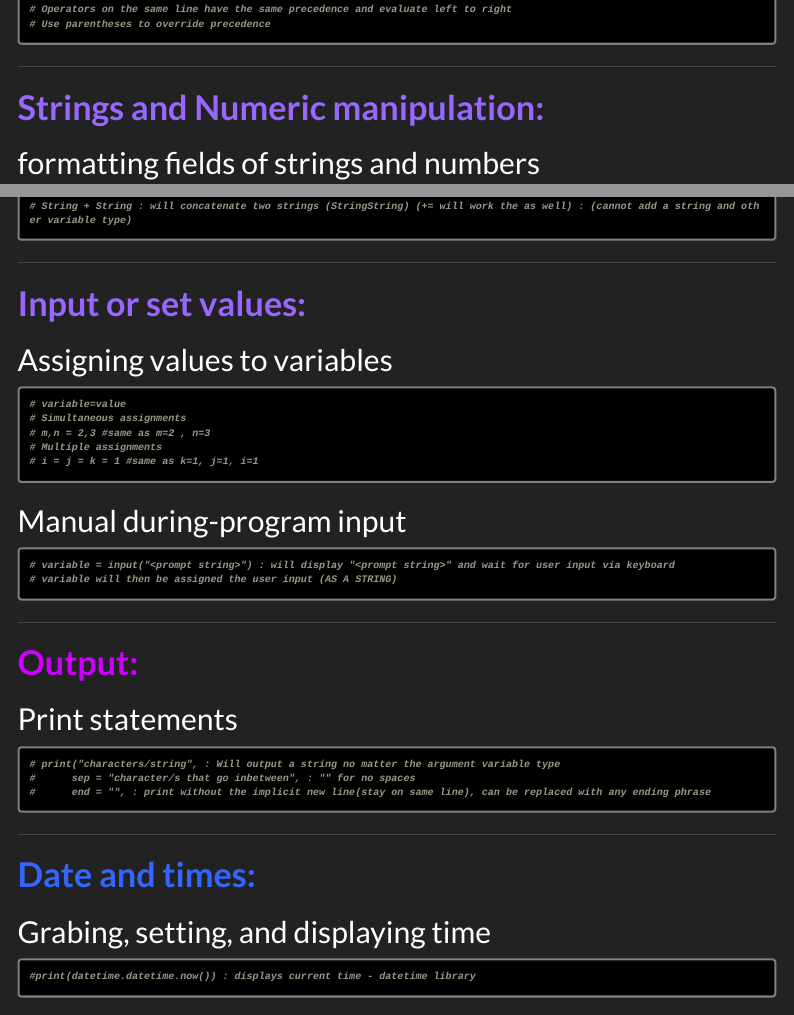
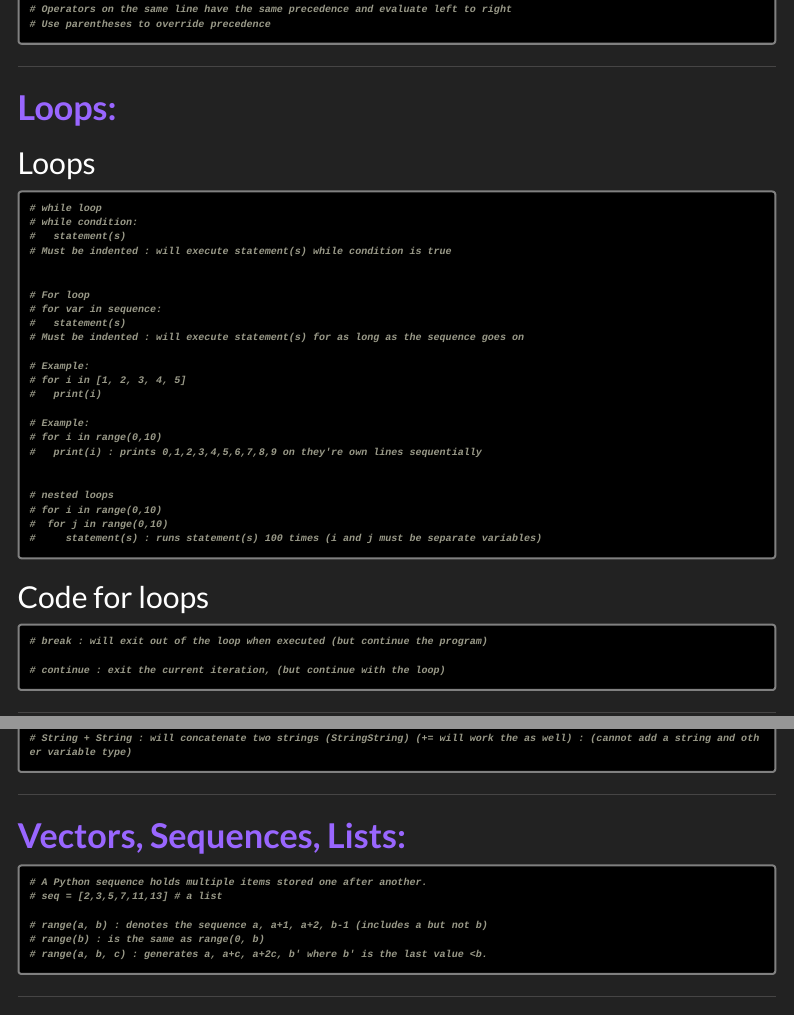
Before and after one commit to NotActuallyJaxon/UT-Austin-Python-Code-Language, an R Markdown document (PythonLibrary.Rmd): the page in a window 1100 px wide, from 3910 px down, and a second part further down, joined at a grey line. The pictures show the output file PythonLibrary.html that the author committed with the source, opened offline; menus at the side of the page are left out.

Commit message:
Add files via upload

````diff
--- a/PythonLibrary.Rmd
+++ b/PythonLibrary.Rmd
@@ -264,6 +264,47 @@ knitr::opts_chunk$set(echo = TRUE)
 
 ***
 
+# [**Loops:**]{style="color:#9966FF;"}
+
+## Loops
+
+```{r class.source="watch-out"}
+# while loop
+# while condition:
+#   statement(s)
+# Must be indented : will execute statement(s) while condition is true
+
+
+# For loop
+# for var in sequence:
+#   statement(s)
+# Must be indented : will execute statement(s) for as long as the sequence goes on
+
+# Example:
+# for i in [1, 2, 3, 4, 5]
+#   print(i)
+
+# Example:
+# for i in range(0,10)
+#   print(i) : prints 0,1,2,3,4,5,6,7,8,9 on they're own lines sequentially
+
+
+# nested loops
+# for i in range(0,10)
+#  for j in range(0,10)
+#     statement(s) : runs statement(s) 100 times (i and j must be separate variables)
+```
+
+## Code for loops
+
+```{r class.source="watch-out"}
+# break : will exit out of the loop when executed (but continue the program)
+
+# continue : exit the current iteration, (but continue with the loop)
+```
+
+***
+
 # [**Strings and Numeric manipulation:**]{style="color:#9966FF;"}
 
 ## formatting fields of strings and numbers
@@ -283,6 +324,19 @@ knitr::opts_chunk$set(echo = TRUE)
 # format("string", "20s") : field of 20 as a string
 
 # String + String : will concatenate two strings (StringString) (+= will work the as well) : (cannot add a string and other variable type)
+```
+
+***
+
+# [**Vectors, Sequences, Lists:**]{style="color:#9966FF;"}
+
+```{r class.source="watch-out"}
+# A Python sequence holds multiple items stored one after another.
+# seq = [2,3,5,7,11,13] # a list
+
+# range(a, b) : denotes the sequence a, a+1, a+2, b-1 (includes a but not b)
+# range(b) : is the same as range(0, b)
+# range(a, b, c) : generates a, a+c, a+2c, b' where b' is the last value <b.
 ```
 
 ***
````
Also changed, not shown: PythonLibrary.html, PythonLibrary.Rmd (5 more changed lines).
